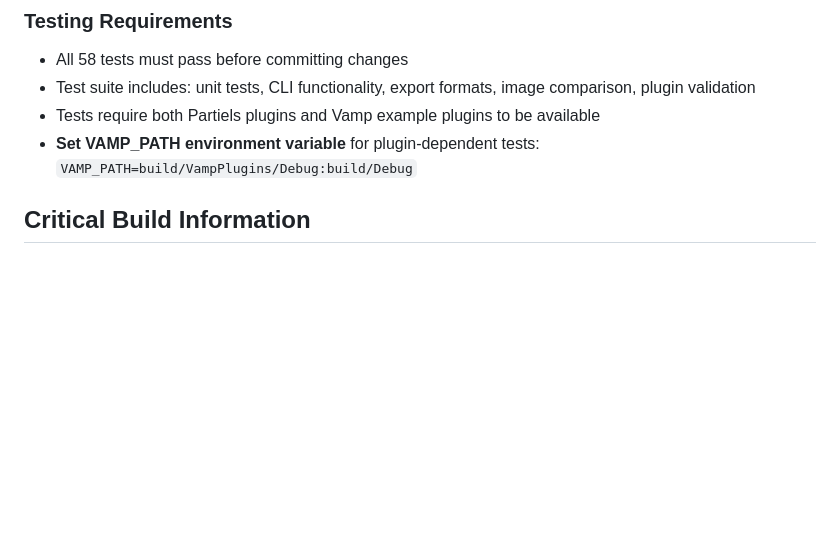
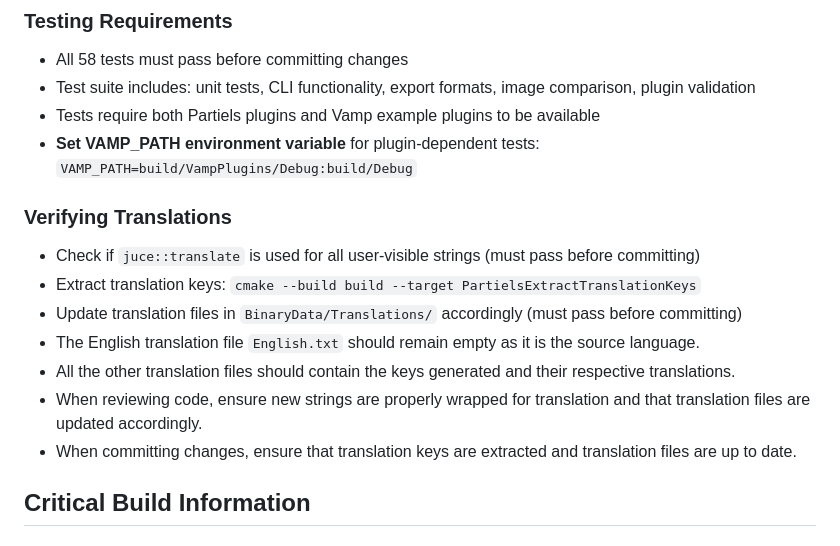
Before and after one commit to Ircam-Partiels/Partiels, a Markdown page: .github/copilot-instructions.md, the part around the change. Drawn GitHub-style; blank space fills up the shorter version.

Commit message:
.github/copilot-instructions.md: add translation instructions for copilot

```diff
--- a/.github/copilot-instructions.md
+++ b/.github/copilot-instructions.md
@@ -52,6 +52,15 @@ Partiels is a C++20 audio analysis application built with the JUCE framework and
 - Test suite includes: unit tests, CLI functionality, export formats, image comparison, plugin validation
 - Tests require both Partiels plugins and Vamp example plugins to be available
 - **Set VAMP_PATH environment variable** for plugin-dependent tests: `VAMP_PATH=build/VampPlugins/Debug:build/Debug`
+
+### Verifying Translations
+- Check if `juce::translate` is used for all user-visible strings (must pass before committing)
+- Extract translation keys: `cmake --build build --target PartielsExtractTranslationKeys`
+- Update translation files in `BinaryData/Translations/` accordingly (must pass before committing)
+- The English translation file `English.txt` should remain empty as it is the source language.
+- All the other translation files should contain the keys generated and their respective translations.
+- When reviewing code, ensure new strings are properly wrapped for translation and that translation files are updated accordingly.
+- When committing changes, ensure that translation keys are extracted and translation files are up to date.
 
 ## Critical Build Information
 
```
